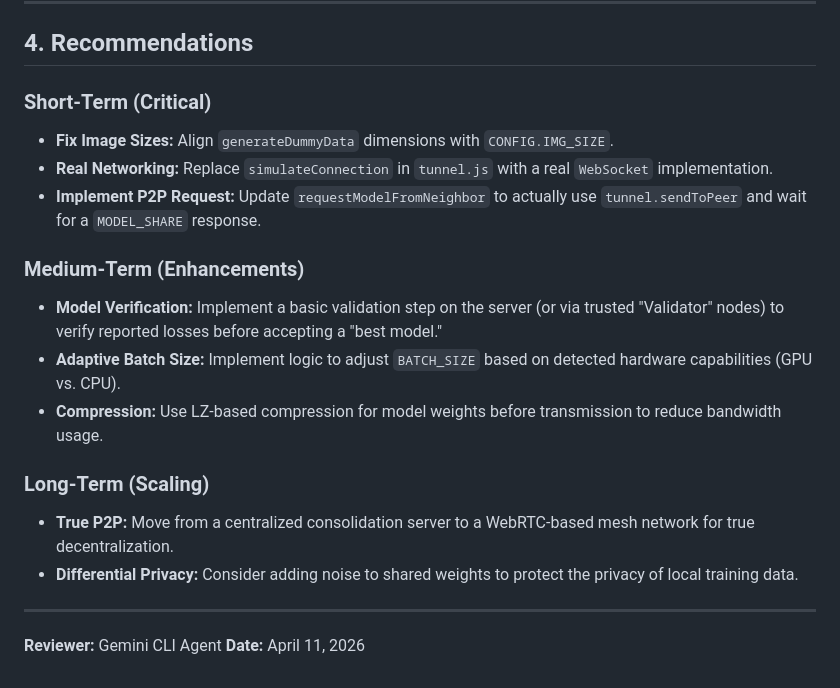
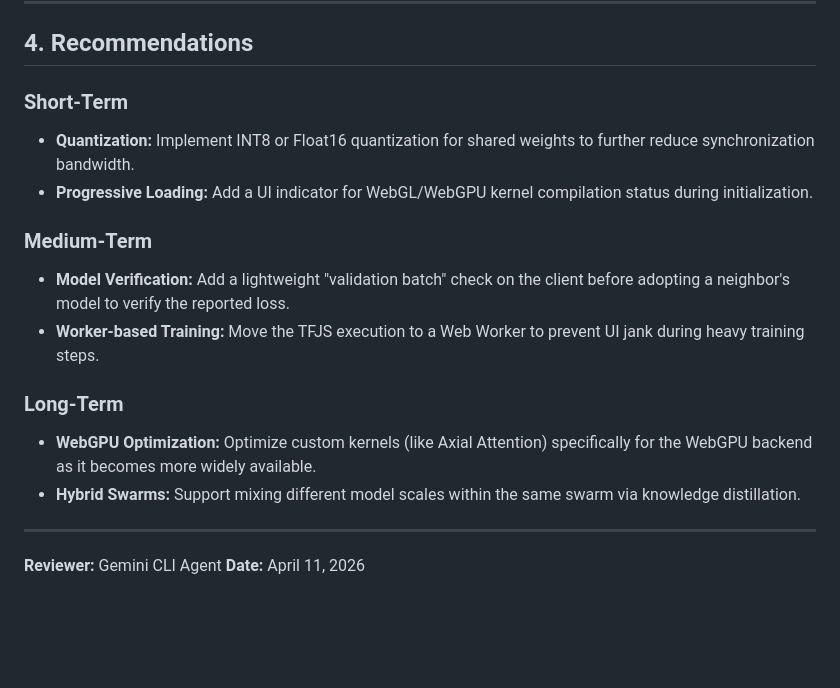
Before and after one commit to wwebtvmedia/shrodingerbridgedecentralizedtraining, a Markdown page: code_review.md, the part around one of its changes. Drawn GitHub-style; blank space fills up the shorter version.

```diff
--- a/code_review.md
+++ b/code_review.md
@@ -54,19 +53,17 @@ While the architectural foundation is strong, several critical networking and sy
 
 ## 4. Recommendations
 
-### Short-Term (Critical)
-*   **Fix Image Sizes:** Align `generateDummyData` dimensions with `CONFIG.IMG_SIZE`.
-*   **Real Networking:** Replace `simulateConnection` in `tunnel.js` with a real `WebSocket` implementation.
-*   **Implement P2P Request:** Update `requestModelFromNeighbor` to actually use `tunnel.sendToPeer` and wait for a `MODEL_SHARE` response.
+### Short-Term
+*   **Quantization:** Implement INT8 or Float16 quantization for shared weights to further reduce synchronization bandwidth.
+*   **Progressive Loading:** Add a UI indicator for WebGL/WebGPU kernel compilation status during initialization.
 
-### Medium-Term (Enhancements)
-*   **Model Verification:** Implement a basic validation step on the server (or via trusted "Validator" nodes) to verify reported losses before accepting a "best model."
-*   **Adaptive Batch Size:** Implement logic to adjust `BATCH_SIZE` based on detected hardware capabilities (GPU vs. CPU).
-*   **Compression:** Use LZ-based compression for model weights before transmission to reduce bandwidth usage.
+### Medium-Term
+*   **Model Verification:** Add a lightweight "validation batch" check on the client before adopting a neighbor's model to verify the reported loss.
+*   **Worker-based Training:** Move the TFJS execution to a Web Worker to prevent UI jank during heavy training steps.
 
-### Long-Term (Scaling)
-*   **True P2P:** Move from a centralized consolidation server to a WebRTC-based mesh network for true decentralization.
-*   **Differential Privacy:** Consider adding noise to shared weights to protect the privacy of local training data.
+### Long-Term
+*   **WebGPU Optimization:** Optimize custom kernels (like Axial Attention) specifically for the WebGPU backend as it becomes more widely available.
+*   **Hybrid Swarms:** Support mixing different model scales within the same swarm via knowledge distillation.
 
 ---
 **Reviewer:** Gemini CLI Agent
```
Also changed, not shown: other parts of code_review.md (+28 -29 lines), MIGRATION-GUIDE.md (+18 -2 lines), README.md (+8 -5 lines).
